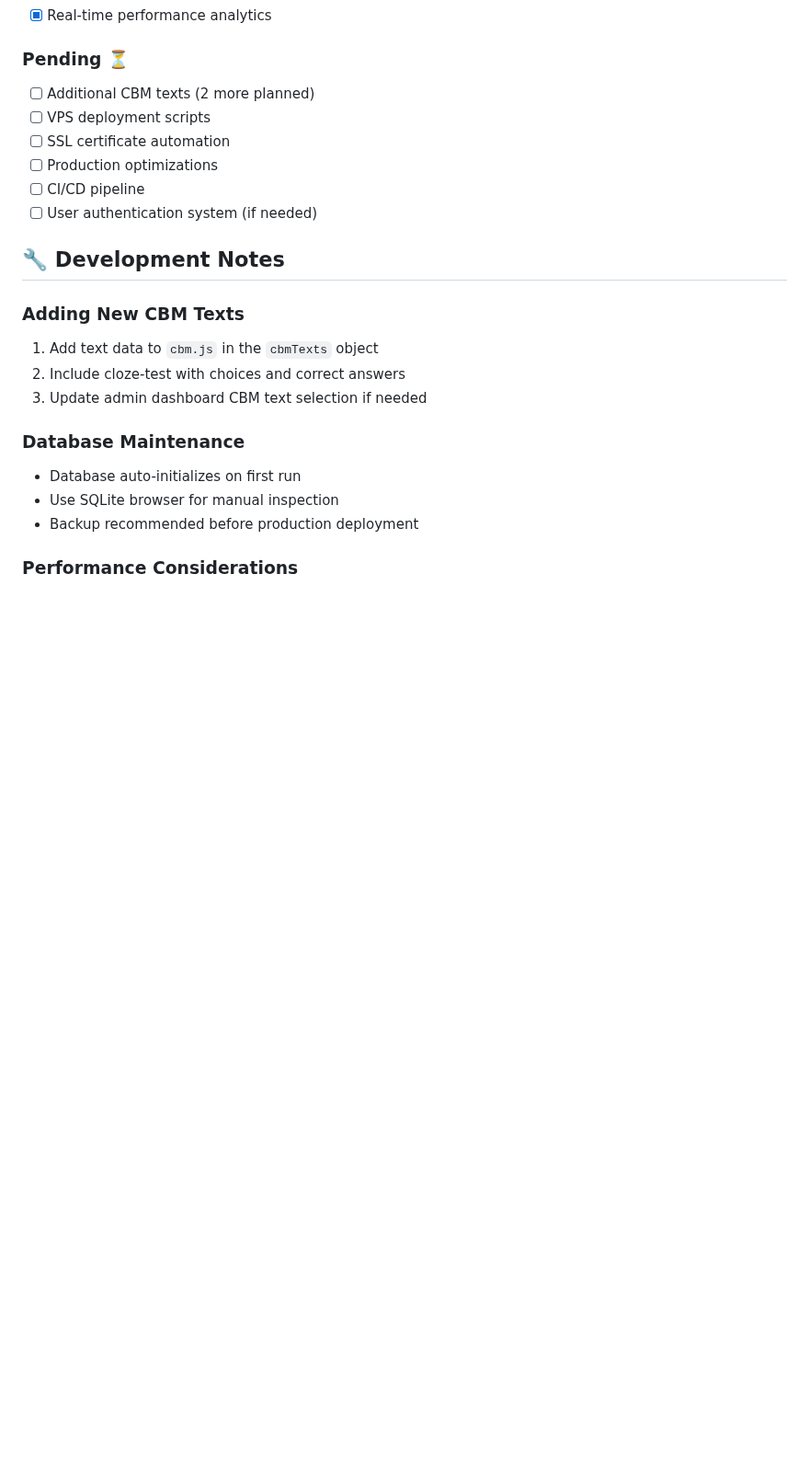
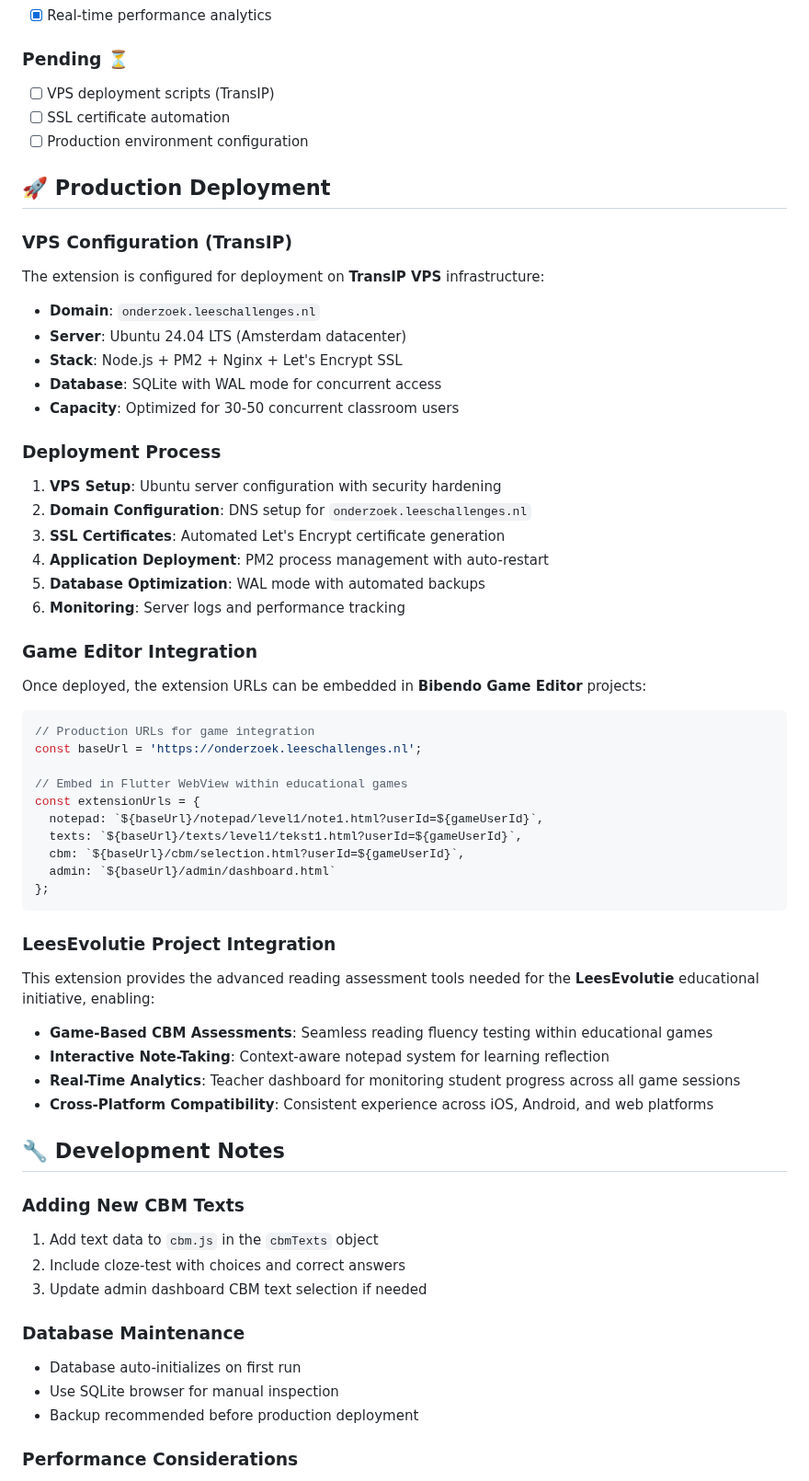
Before and after one commit to jeroen-storm/bibendo-platform, a Markdown page: README.md, the part around one of its changes. Shown at 92% size. Drawn GitHub-style; blank space fills up the shorter version.

````diff
--- a/README.md
+++ b/README.md
@@ -421,12 +463,52 @@ GET /api/health
 - [x] Real-time performance analytics
 
 ### Pending ⏳
-- [ ] Additional CBM texts (2 more planned)
-- [ ] VPS deployment scripts
+- [ ] VPS deployment scripts (TransIP)
 - [ ] SSL certificate automation
-- [ ] Production optimizations
-- [ ] CI/CD pipeline
-- [ ] User authentication system (if needed)
+- [ ] Production environment configuration
+
+## 🚀 Production Deployment
+
+### VPS Configuration (TransIP)
+The extension is configured for deployment on **TransIP VPS** infrastructure:
+
+- **Domain**: `onderzoek.leeschallenges.nl`
+- **Server**: Ubuntu 24.04 LTS (Amsterdam datacenter)
+- **Stack**: Node.js + PM2 + Nginx + Let's Encrypt SSL
+- **Database**: SQLite with WAL mode for concurrent access
+- **Capacity**: Optimized for 30-50 concurrent classroom users
+
+### Deployment Process
+1. **VPS Setup**: Ubuntu server configuration with security hardening
+2. **Domain Configuration**: DNS setup for `onderzoek.leeschallenges.nl`
+3. **SSL Certificates**: Automated Let's Encrypt certificate generation
+4. **Application Deployment**: PM2 process management with auto-restart
+5. **Database Optimization**: WAL mode with automated backups
+6. **Monitoring**: Server logs and performance tracking
+
+### Game Editor Integration
+Once deployed, the extension URLs can be embedded in **Bibendo Game Editor** projects:
+
+```javascript
+// Production URLs for game integration
+const baseUrl = 'https://onderzoek.leeschallenges.nl';
+
+// Embed in Flutter WebView within educational games
+const extensionUrls = {
+  notepad: `${baseUrl}/notepad/level1/note1.html?userId=${gameUserId}`,
+  texts: `${baseUrl}/texts/level1/tekst1.html?userId=${gameUserId}`,
+  cbm: `${baseUrl}/cbm/selection.html?userId=${gameUserId}`,
+  admin: `${baseUrl}/admin/dashboard.html`
+};
+```
+
+### LeesEvolutie Project Integration
+This extension provides the advanced reading assessment tools needed for the **LeesEvolutie** educational initiative, enabling:
+
+- **Game-Based CBM Assessments**: Seamless reading fluency testing within educational games
+- **Interactive Note-Taking**: Context-aware notepad system for learning reflection
+- **Real-Time Analytics**: Teacher dashboard for monitoring student progress across all game sessions
+- **Cross-Platform Compatibility**: Consistent experience across iOS, Android, and web platforms
 
 ## 🔧 Development Notes
 
````
Also changed, not shown: other parts of README.md (+50 -8 lines).
